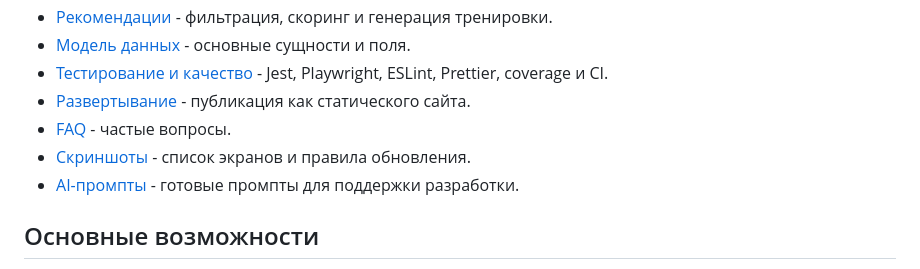
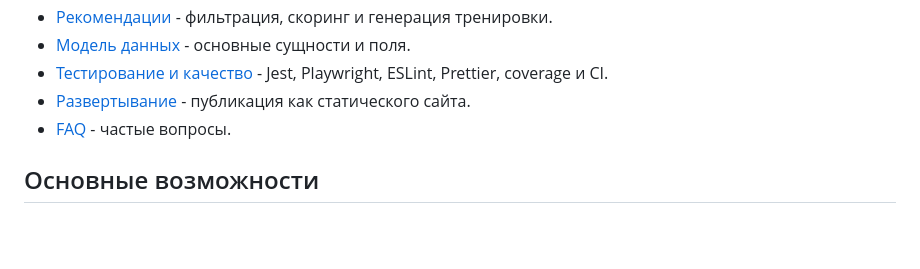
Before and after one commit to Kromval/workout-tracker, a Markdown page: docs/README.md, the part around the change. Drawn GitHub-style; blank space fills up the shorter version.

Commit message:
something
some fixes

```diff
--- a/docs/README.md
+++ b/docs/README.md
@@ -42,8 +42,6 @@ python -m http.server 8000
 - [Тестирование и качество](testing-and-quality.md) - Jest, Playwright, ESLint, Prettier, coverage и CI.
 - [Развертывание](deployment.md) - публикация как статического сайта.
 - [FAQ](faq.md) - частые вопросы.
-- [Скриншоты](screenshots.md) - список экранов и правила обновления.
-- [AI-промпты](ai-prompts.md) - готовые промпты для поддержки разработки.
 
 ## Основные возможности
 
```
